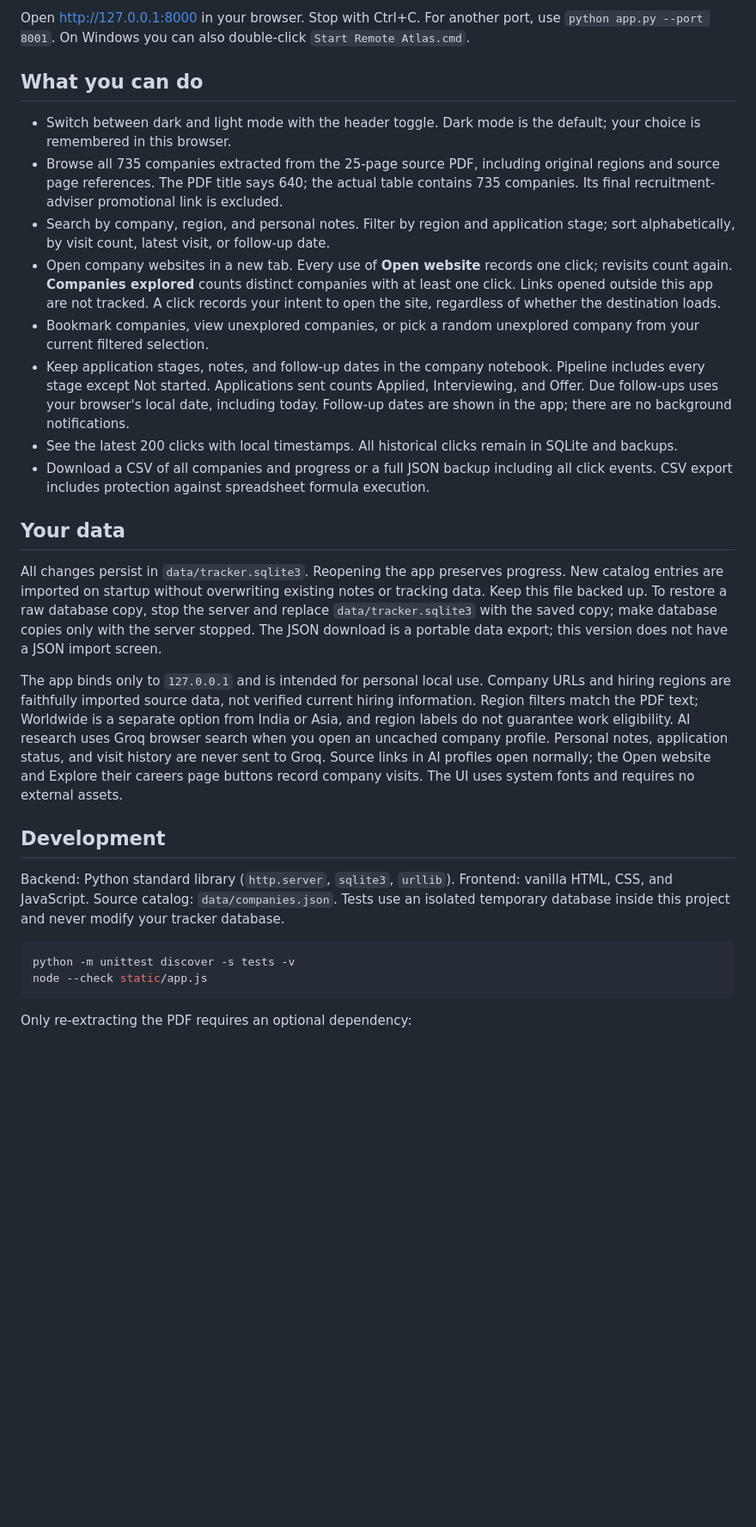
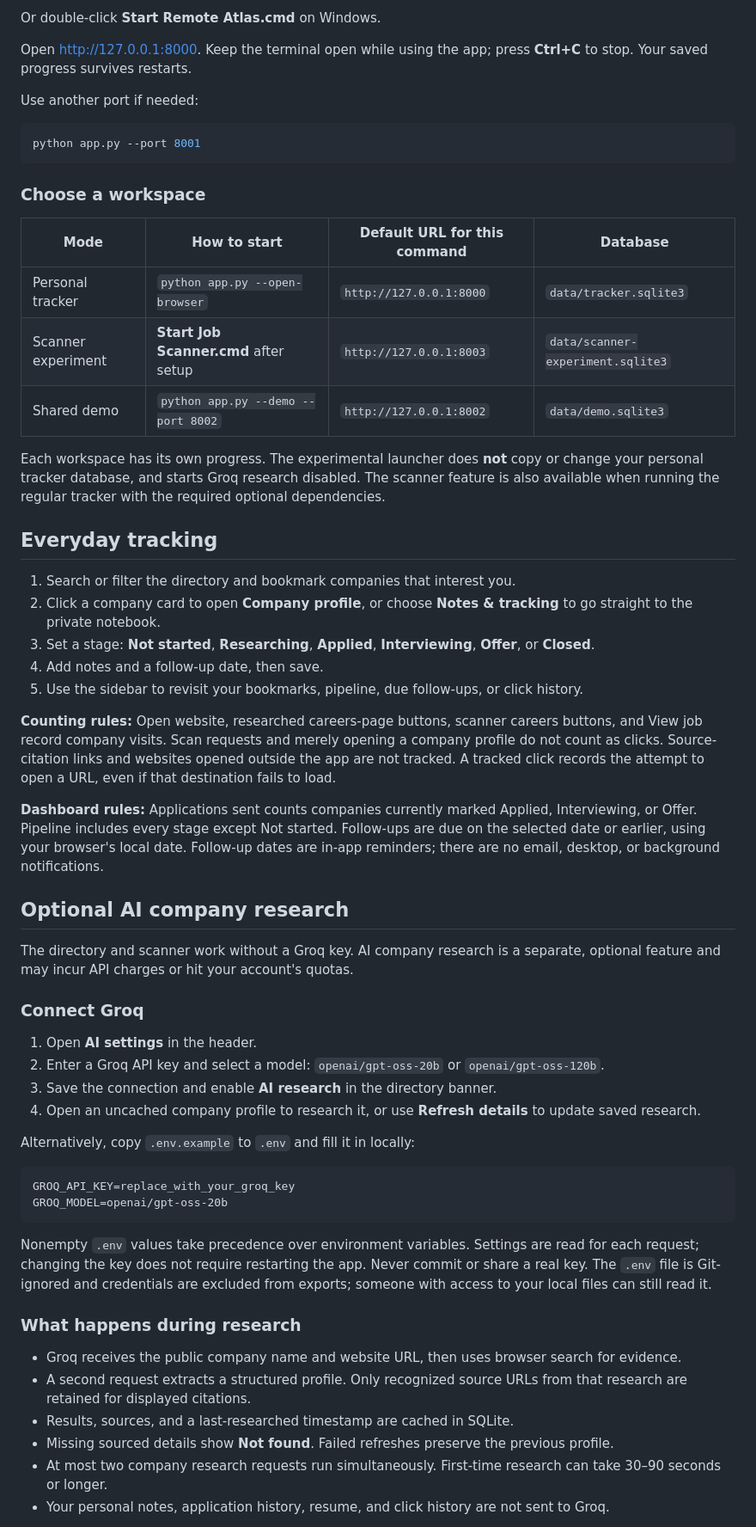
Before and after one commit to Shahid0324-GIT/remote_atlas, a Markdown page: README.md, the part around one of its changes. Shown at 86% size. Rendered like a GitHub page; blank space fills up the shorter version.

Commit message:
Document Remote Atlas features and setup workflows

````diff
--- a/README.md
+++ b/README.md
@@ -11,31 +38,63 @@ python app.py
 ```
 
-Open http://127.0.0.1:8000 in your browser. Stop with Ctrl+C. For another port, use `python app.py --port 8001`. On Windows you can also double-click `Start Remote Atlas.cmd`.
+Or double-click **Start Remote Atlas.cmd** on Windows.
 
-## What you can do
+Open [http://127.0.0.1:8000](http://127.0.0.1:8000). Keep the terminal open while using the app; press **Ctrl+C** to stop. Your saved progress survives restarts.
 
-- Switch between dark and light mode with the header toggle. Dark mode is the default; your choice is remembered in this browser.
-- Browse all 735 companies extracted from the 25-page source PDF, including original regions and source page references. The PDF title says 640; the actual table contains 735 companies. Its final recruitment-adviser promotional link is excluded.
-- Search by company, region, and personal notes. Filter by region and application stage; sort alphabetically, by visit count, latest visit, or follow-up date.
-- Open company websites in a new tab. Every use of **Open website** records one click; revisits count again. **Companies explored** counts distinct companies with at least one click. Links opened outside this app are not tracked. A click records your intent to open the site, regardless of whether the destination loads.
-- Bookmark companies, view unexplored companies, or pick a random unexplored company from your current filtered selection.
-- Keep application stages, notes, and follow-up dates in the company notebook. Pipeline includes every stage except Not started. Applications sent counts Applied, Interviewing, and Offer. Due follow-ups uses your browser's local date, including today. Follow-up dates are shown in the app; there are no background notifications.
-- See the latest 200 clicks with local timestamps. All historical clicks remain in SQLite and backups.
-- Download a CSV of all companies and progress or a full JSON backup including all click events. CSV export includes protection against spreadsheet formula execution.
-
-## Your data
-
-All changes persist in `data/tracker.sqlite3`. Reopening the app preserves progress. New catalog entries are imported on startup without overwriting existing notes or tracking data. Keep this file backed up. To restore a raw database copy, stop the server and replace `data/tracker.sqlite3` with the saved copy; make database copies only with the server stopped. The JSON download is a portable data export; this version does not have a JSON import screen.
-
-The app binds only to `127.0.0.1` and is intended for personal local use. Company URLs and hiring regions are faithfully imported source data, not verified current hiring information. Region filters match the PDF text; Worldwide is a separate option from India or Asia, and region labels do not guarantee work eligibility. AI research uses Groq browser search when you open an uncached company profile. Personal notes, application status, and visit history are never sent to Groq. Source links in AI profiles open normally; the Open website and Explore their careers page buttons record company visits. The UI uses system fonts and requires no external assets.
-
-## Development
-
-Backend: Python standard library (`http.server`, `sqlite3`, `urllib`). Frontend: vanilla HTML, CSS, and JavaScript. Source catalog: `data/companies.json`. Tests use an isolated temporary database inside this project and never modify your tracker database.
+Use another port if needed:
 
 ```powershell
-python -m unittest discover -s tests -v
-node --check static/app.js
+python app.py --port 8001
 ```
 
-Only re-extracting the PDF requires an optional dependency:
+### Choose a workspace
+
+| Mode | How to start | Default URL for this command | Database |
+| --- | --- | --- | --- |
+| Personal tracker | `python app.py --open-browser` | `http://127.0.0.1:8000` | `data/tracker.sqlite3` |
+| Scanner experiment | **Start Job Scanner.cmd** after setup | `http://127.0.0.1:8003` | `data/scanner-experiment.sqlite3` |
+| Shared demo | `python app.py --demo --port 8002` | `http://127.0.0.1:8002` | `data/demo.sqlite3` |
+
+Each workspace has its own progress. The experimental launcher does **not** copy or change your personal tracker database, and starts Groq research disabled. The scanner feature is also available when running the regular tracker with the required optional dependencies.
+
+## Everyday tracking
+
+1. Search or filter the directory and bookmark companies that interest you.
+2. Click a company card to open **Company profile**, or choose **Notes & tracking** to go straight to the private notebook.
+3. Set a stage: **Not started**, **Researching**, **Applied**, **Interviewing**, **Offer**, or **Closed**.
+4. Add notes and a follow-up date, then save.
+5. Use the sidebar to revisit your bookmarks, pipeline, due follow-ups, or click history.
+
+**Counting rules:** Open website, researched careers-page buttons, scanner careers buttons, and View job record company visits. Scan requests and merely opening a company profile do not count as clicks. Source-citation links and websites opened outside the app are not tracked. A tracked click records the attempt to open a URL, even if that destination fails to load.
+
+**Dashboard rules:** Applications sent counts companies currently marked Applied, Interviewing, or Offer. Pipeline includes every stage except Not started. Follow-ups are due on the selected date or earlier, using your browser's local date. Follow-up dates are in-app reminders; there are no email, desktop, or background notifications.
+
+## Optional AI company research
+
+The directory and scanner work without a Groq key. AI company research is a separate, optional feature and may incur API charges or hit your account's quotas.
+
+### Connect Groq
+
+1. Open **AI settings** in the header.
+2. Enter a Groq API key and select a model: `openai/gpt-oss-20b` or `openai/gpt-oss-120b`.
+3. Save the connection and enable **AI research** in the directory banner.
+4. Open an uncached company profile to research it, or use **Refresh details** to update saved research.
+
+Alternatively, copy `.env.example` to `.env` and fill it in locally:
+
+```dotenv
+GROQ_API_KEY=replace_with_your_groq_key
+GROQ_MODEL=openai/gpt-oss-20b
+```
+
+Nonempty `.env` values take precedence over environment variables. Settings are read for each request; changing the key does not require restarting the app. Never commit or share a real key. The `.env` file is Git-ignored and credentials are excluded from exports; someone with access to your local files can still read it.
+
+### What happens during research
+
+- Groq receives the public company name and website URL, then uses browser search for evidence.
+- A second request extracts a structured profile. Only recognized source URLs from that research are retained for displayed citations.
+- Results, sources, and a last-researched timestamp are cached in SQLite.
+- Missing sourced details show **Not found**. Failed refreshes preserve the previous profile.
+- At most two company research requests run simultaneously. First-time research can take 30–90 seconds or longer.
+- Your personal notes, application history, resume, and click history are not sent to Groq.
+
````
Also changed, not shown: other parts of README.md (+182 -83 lines).
